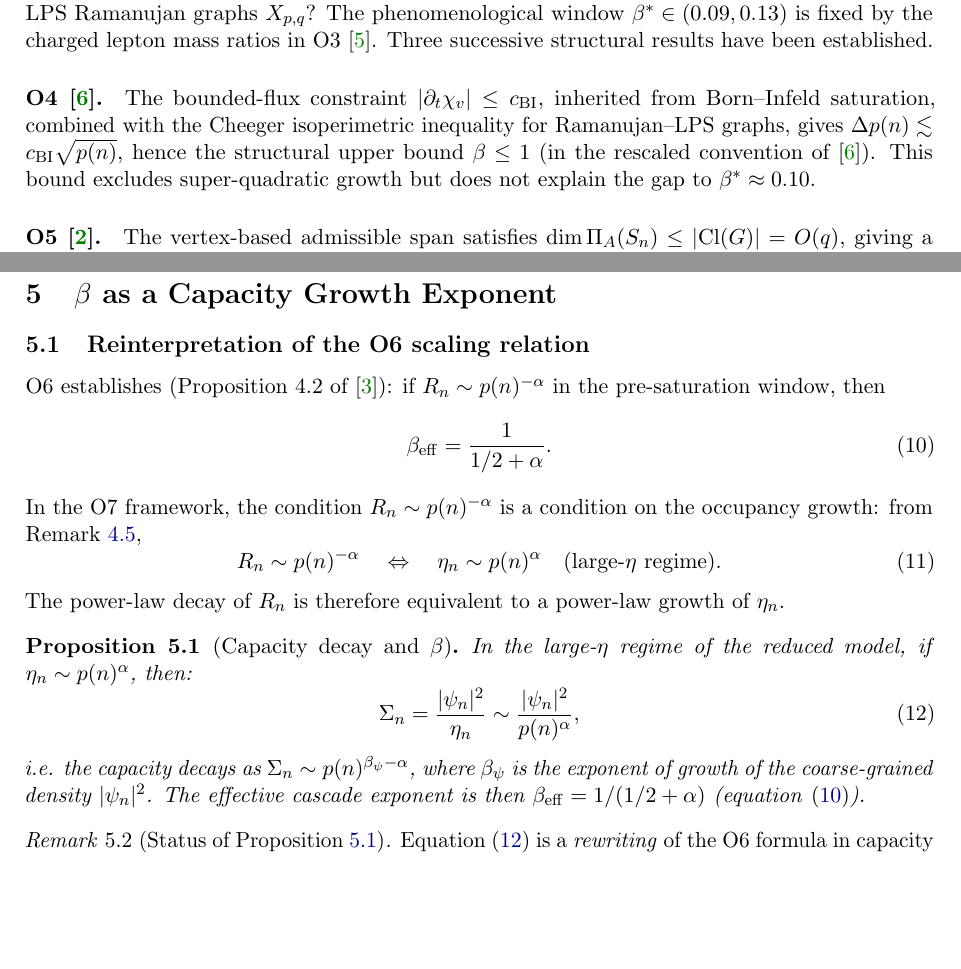
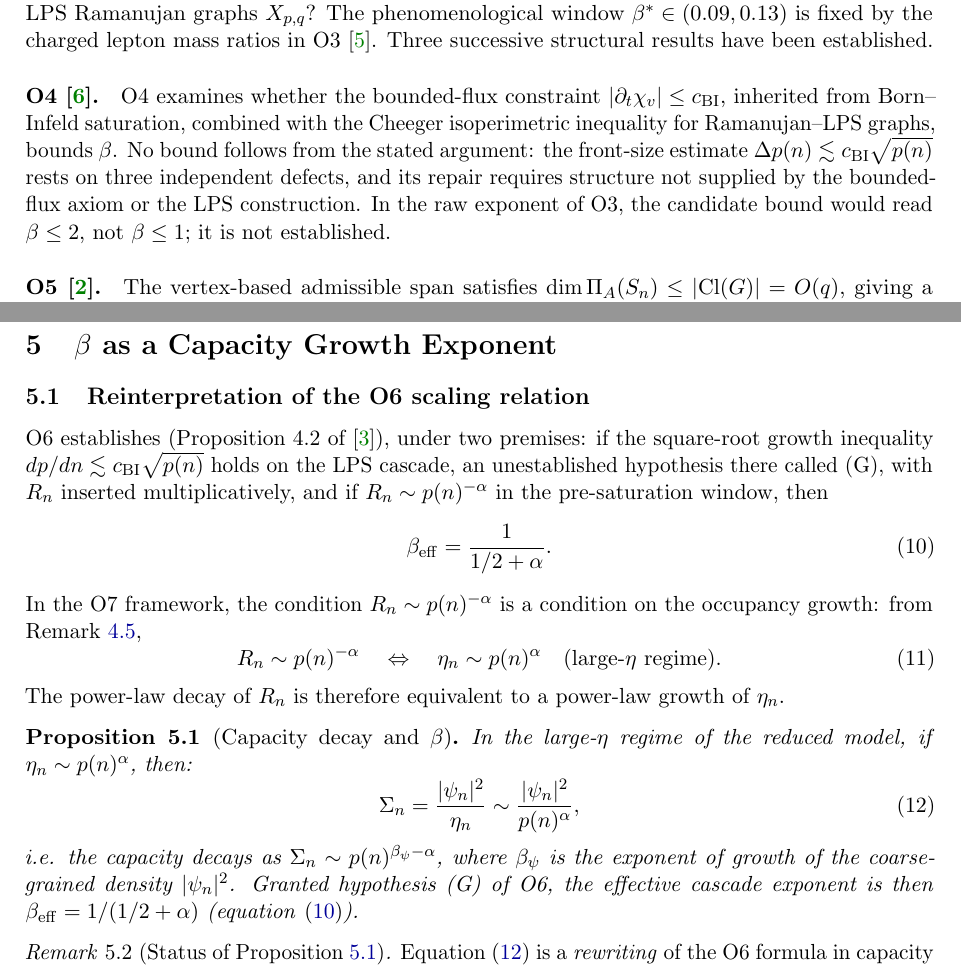
Before and after one commit to Cosmochrony/spectral-o7, a LaTeX paper (tex/SpectralO7.tex): two parts of pages 3 and 8 of 16, joined at a grey line, cut so that both start at the same text, the shorter picture padded with empty space. Compiled offline with pdfLaTeX.

Commit message:
O7 1.16: report O4 in its own terms; carry O6's growth hypothesis (G) as a premise

```diff
--- a/tex/SpectralO7.tex
+++ b/tex/SpectralO7.tex
@@ -53,7 +53,7 @@
   \small Independent Researcher; \texttt{jerome.beau@cosmochrony.org}
 }
 
-\date{March 2026\\[2pt]\small Version 1.15.2}
+\date{March 2026\\[2pt]\small Version 1.16}
 
 \begin{document}
 
@@ -123,11 +123,14 @@
     Three successive structural results have been established.
 
     \paragraph{O4~\cite{Beau2026a8}.}
-      The bounded-flux constraint $|\partial_t\chi_v| \leq c_{\mathrm{BI}}$, inherited from Born--Infeld
-      saturation, combined with the Cheeger isoperimetric inequality for Ramanujan--LPS graphs,
-      gives $\Delta p(n) \lesssim c_{\mathrm{BI}}\sqrt{p(n)}$, hence the structural upper bound $\beta \leq 1$
-      (in the rescaled convention of~\cite{Beau2026a8}).
-      This bound excludes super-quadratic growth but does not explain the gap to $\beta^* \approx 0.10$.
+      O4 examines whether the bounded-flux constraint $|\partial_t\chi_v| \leq c_{\mathrm{BI}}$, inherited
+      from Born--Infeld saturation, combined with the Cheeger isoperimetric inequality for
+      Ramanujan--LPS graphs, bounds $\beta$.
+      No bound follows from the stated argument: the front-size estimate
+      $\Delta p(n) \lesssim c_{\mathrm{BI}}\sqrt{p(n)}$ rests on three independent defects, and its repair
+      requires structure not supplied by the bounded-flux axiom or the LPS construction.
+      In the raw exponent of O3, the candidate bound would read $\beta \leq 2$, not $\beta \leq 1$; it is
+      not established.
 
     \paragraph{O5~\cite{Beau2026a9}.}
       The vertex-based admissible span satisfies $\dim\Pi_A(S_n) \leq |\mathrm{Cl}(G)| = O(q)$,
@@ -562,8 +566,10 @@
   \subsection{Reinterpretation of the O6 scaling relation}
     \label{ssec:reinterp}
 
-    O6 establishes (Proposition~4.2 of~\cite{Beau2026a10}): if $R_n \sim p(n)^{-\alpha}$ in
-    the pre-saturation window, then
+    O6 establishes (Proposition~4.2 of~\cite{Beau2026a10}), under two premises: if the square-root
+    growth inequality $dp/dn \lesssim c_{\mathrm{BI}}\sqrt{p(n)}$ holds on the LPS cascade, an
+    unestablished hypothesis there called~(G), with $R_n$ inserted multiplicatively, and if
+    $R_n \sim p(n)^{-\alpha}$ in the pre-saturation window, then
     \begin{equation}
       \label{eq:beff}
       \beff = \frac{1}{1/2+\alpha}.
@@ -588,7 +594,8 @@
       \end{equation}
       i.e. the capacity decays as $\Sigma_n \sim p(n)^{\beta_\psi - \alpha}$,
       where $\beta_\psi$ is the exponent of growth of the coarse-grained density $|\psi_n|^2$.
-      The effective cascade exponent is then $\beff = 1/(1/2+\alpha)$ (equation~\eqref{eq:beff}).
+      Granted hypothesis~(G) of O6, the effective cascade exponent is then $\beff = 1/(1/2+\alpha)$
+      (equation~\eqref{eq:beff}).
     \end{proposition}
 
     \begin{remark}[Status of Proposition~\ref{prop:beta-capacity}]
```
Also changed, not shown: README.md, tex/SpectralO7.tex (9 more changed lines), 1 other file.
